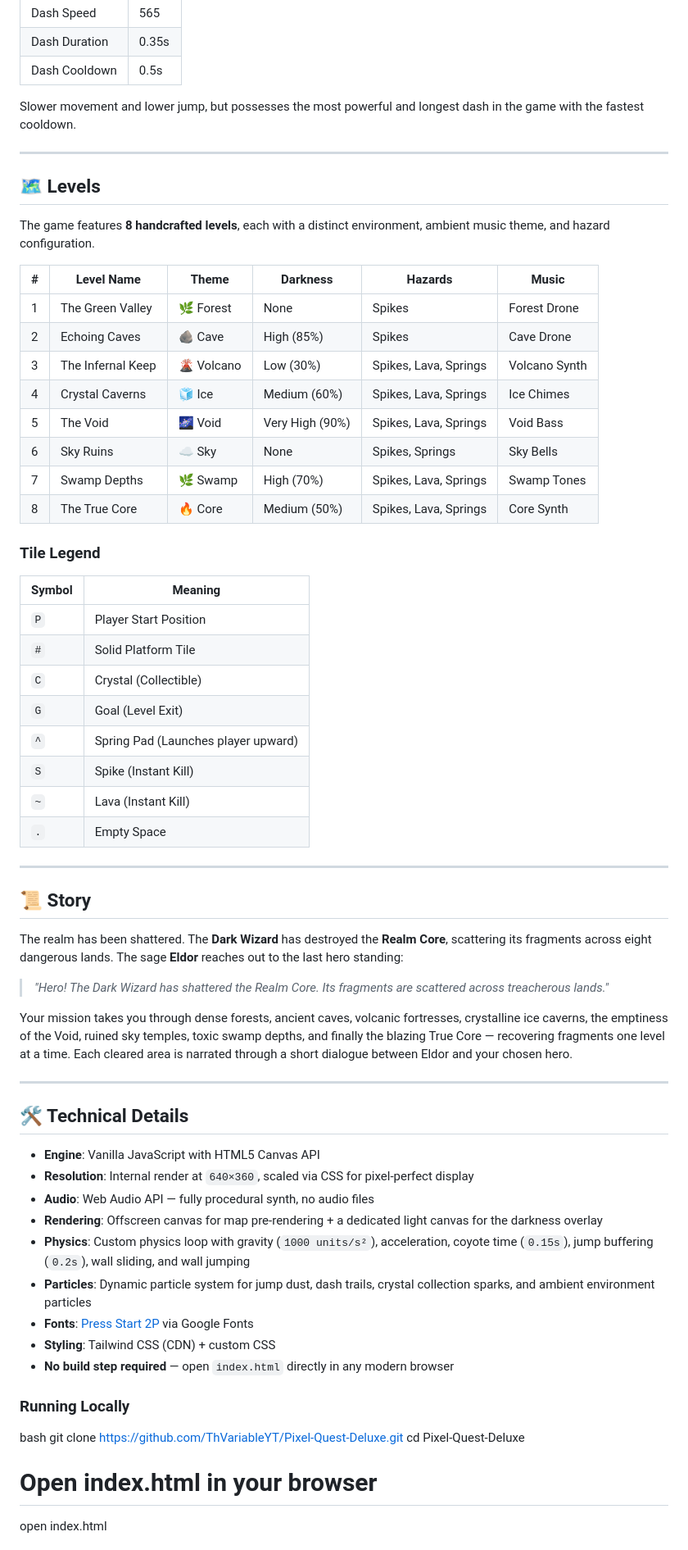
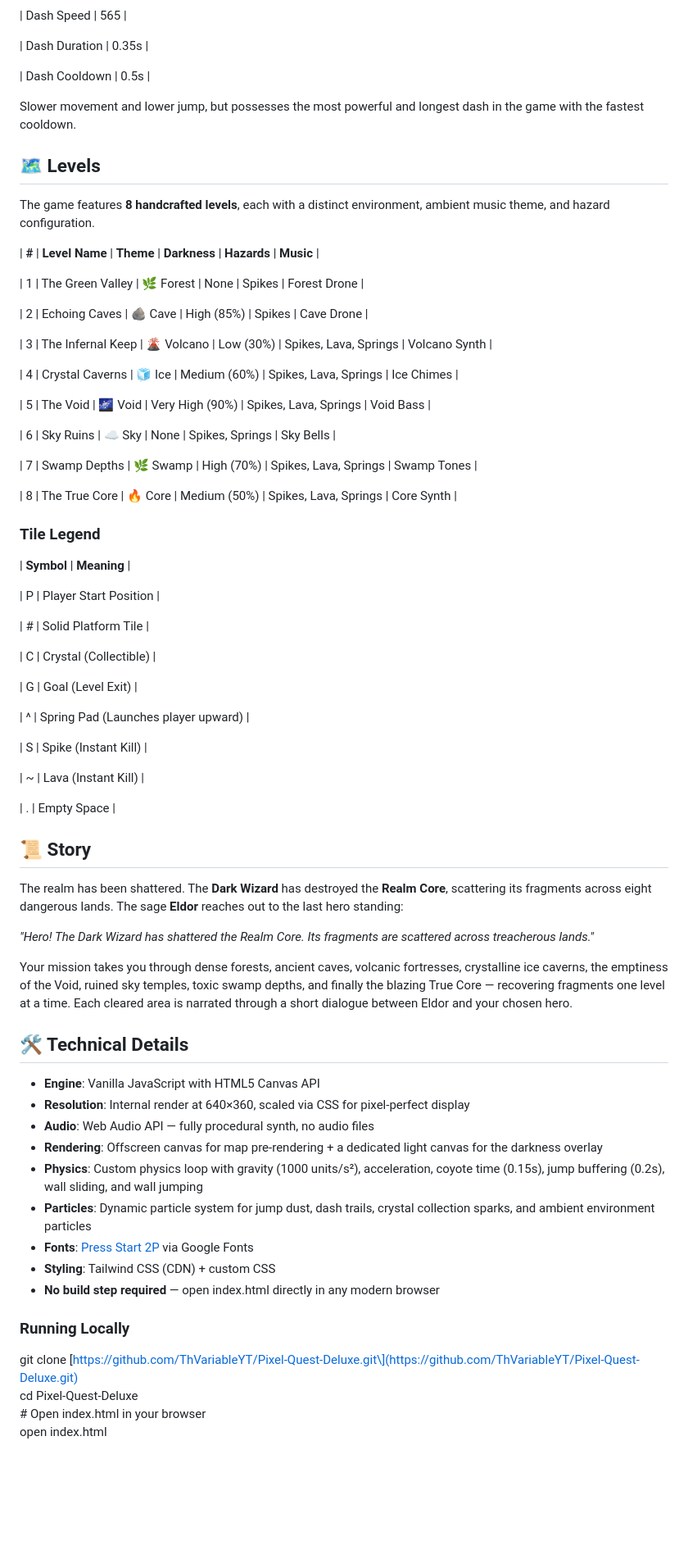
Before and after one commit to ThVariableYT/Pixel-Quest-Deluxe, a Markdown page: README.md, the part around one of its changes. Shown at 82% size. Rendered like a GitHub page; blank space fills up the shorter version.

```diff
--- a/README.md
+++ b/README.md
@@ -159,65 +172,72 @@ The fastest character with the highest jump. Shorter dash but quicker cooldown.
 
 Slower movement and lower jump, but possesses the most powerful and longest dash in the game with the fastest cooldown.
 
----
-
-## 🗺️ Levels
+## **🗺️ Levels**
 
 The game features **8 handcrafted levels**, each with a distinct environment, ambient music theme, and hazard configuration.
 
-| # | Level Name | Theme | Darkness | Hazards | Music |
-|---|---|---|---|---|---|
+| **\#** | **Level Name** | **Theme** | **Darkness** | **Hazards** | **Music** |
+
 | 1 | The Green Valley | 🌿 Forest | None | Spikes | Forest Drone |
+
 | 2 | Echoing Caves | 🪨 Cave | High (85%) | Spikes | Cave Drone |
+
 | 3 | The Infernal Keep | 🌋 Volcano | Low (30%) | Spikes, Lava, Springs | Volcano Synth |
+
 | 4 | Crystal Caverns | 🧊 Ice | Medium (60%) | Spikes, Lava, Springs | Ice Chimes |
+
 | 5 | The Void | 🌌 Void | Very High (90%) | Spikes, Lava, Springs | Void Bass |
+
 | 6 | Sky Ruins | ☁️ Sky | None | Spikes, Springs | Sky Bells |
+
 | 7 | Swamp Depths | 🌿 Swamp | High (70%) | Spikes, Lava, Springs | Swamp Tones |
+
 | 8 | The True Core | 🔥 Core | Medium (50%) | Spikes, Lava, Springs | Core Synth |
 
-### Tile Legend
+### **Tile Legend**
 
-| Symbol | Meaning |
-|---|---|
-| `P` | Player Start Position |
-| `#` | Solid Platform Tile |
-| `C` | Crystal (Collectible) |
-| `G` | Goal (Level Exit) |
-| `^` | Spring Pad (Launches player upward) |
-| `S` | Spike (Instant Kill) |
-| `~` | Lava (Instant Kill) |
-| `.` | Empty Space |
+| **Symbol** | **Meaning** |
 
----
+| P | Player Start Position |
 
-## 📜 Story
+| \# | Solid Platform Tile |
+
+| C | Crystal (Collectible) |
+
+| G | Goal (Level Exit) |
+
+| ^ | Spring Pad (Launches player upward) |
+
+| S | Spike (Instant Kill) |
+
+| \~ | Lava (Instant Kill) |
+
+| . | Empty Space |
+
+## **📜 Story**
 
 The realm has been shattered. The **Dark Wizard** has destroyed the **Realm Core**, scattering its fragments across eight dangerous lands. The sage **Eldor** reaches out to the last hero standing:
 
-> *"Hero! The Dark Wizard has shattered the Realm Core. Its fragments are scattered across treacherous lands."*
+*"Hero\! The Dark Wizard has shattered the Realm Core. Its fragments are scattered across treacherous lands."*
 
 Your mission takes you through dense forests, ancient caves, volcanic fortresses, crystalline ice caverns, the emptiness of the Void, ruined sky temples, toxic swamp depths, and finally the blazing True Core — recovering fragments one level at a time. Each cleared area is narrated through a short dialogue between Eldor and your chosen hero.
 
----
+## **🛠️ Technical Details**
 
-## 🛠️ Technical Details
+* **Engine**: Vanilla JavaScript with HTML5 Canvas API
+* **Resolution**: Internal render at 640×360, scaled via CSS for pixel-perfect display
+* **Audio**: Web Audio API — fully procedural synth, no audio files
+* **Rendering**: Offscreen canvas for map pre-rendering \+ a dedicated light canvas for the darkness overlay
+* **Physics**: Custom physics loop with gravity (1000 units/s²), acceleration, coyote time (0.15s), jump buffering (0.2s), wall sliding, and wall jumping
+* **Particles**: Dynamic particle system for jump dust, dash trails, crystal collection sparks, and ambient environment particles
+* **Fonts**: [Press Start 2P](https://fonts.google.com/specimen/Press+Start+2P) via Google Fonts
+* **Styling**: Tailwind CSS (CDN) \+ custom CSS
+* **No build step required** — open index.html directly in any modern browser
 
-- **Engine**: Vanilla JavaScript with HTML5 Canvas API
-- **Resolution**: Internal render at `640×360`, scaled via CSS for pixel-perfect display
-- **Audio**: Web Audio API — fully procedural synth, no audio files
-- **Rendering**: Offscreen canvas for map pre-rendering + a dedicated light canvas for the darkness overlay
-- **Physics**: Custom physics loop with gravity (`1000 units/s²`), acceleration, coyote time (`0.15s`), jump buffering (`0.2s`), wall sliding, and wall jumping
-- **Particles**: Dynamic particle system for jump dust, dash trails, crystal collection sparks, and ambient environment particles
-- **Fonts**: [Press Start 2P](https://fonts.google.com/specimen/Press+Start+2P) via Google Fonts
-- **Styling**: Tailwind CSS (CDN) + custom CSS
-- **No build step required** — open `index.html` directly in any modern browser
+### **Running Locally**
 
-### Running Locally
-
-bash
-git clone [https://github.com/ThVariableYT/Pixel-Quest-Deluxe.git](https://github.com/ThVariableYT/Pixel-Quest-Deluxe.git)
+git clone \[https://github.com/ThVariableYT/Pixel-Quest-Deluxe.git\](https://github.com/ThVariableYT/Pixel-Quest-Deluxe.git)
 cd Pixel-Quest-Deluxe
-# Open index.html in your browser
+\# Open index.html in your browser
 open index.html
 
```
Also changed, not shown: other parts of README.md (+155 -138 lines).
